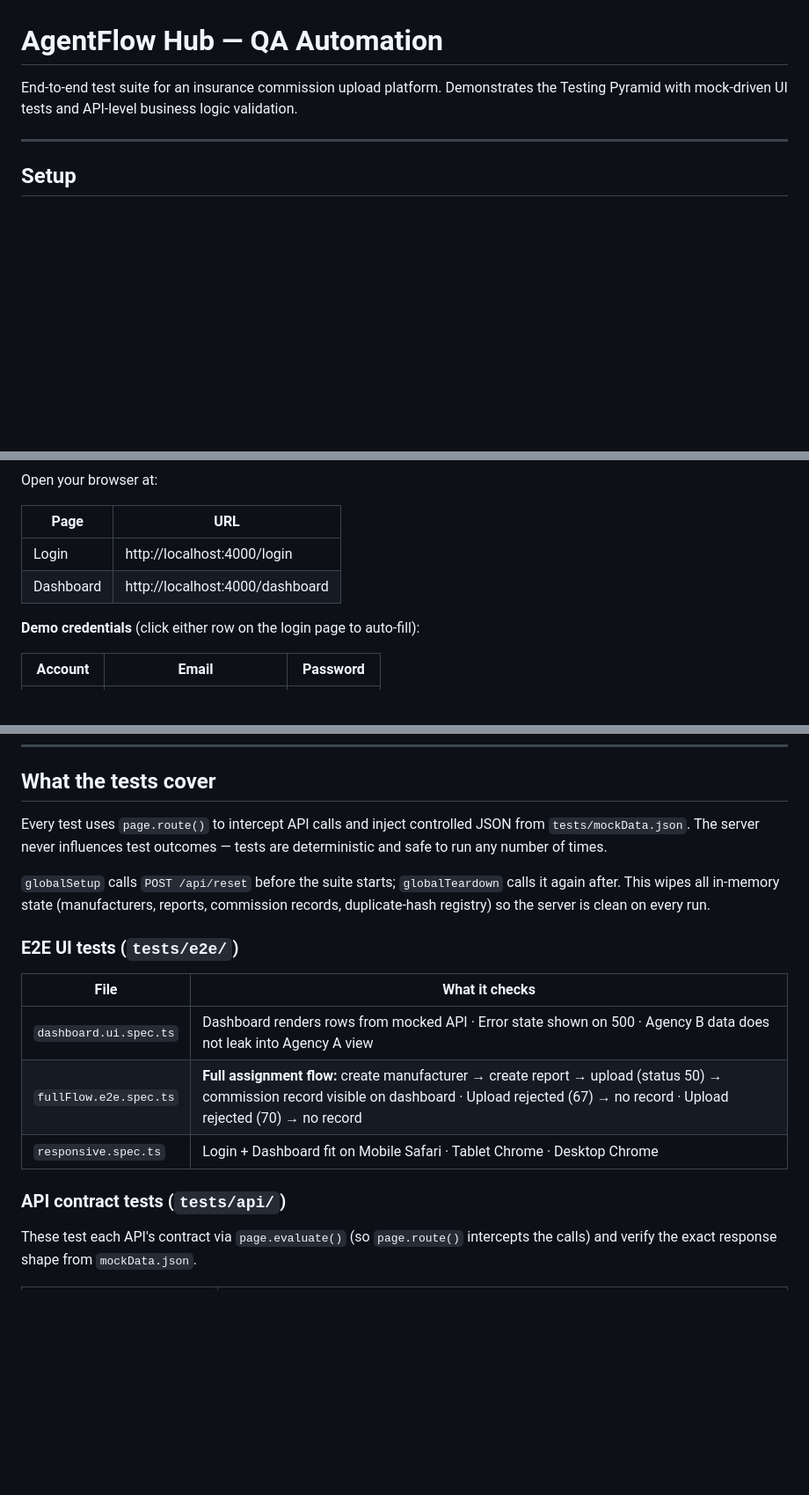
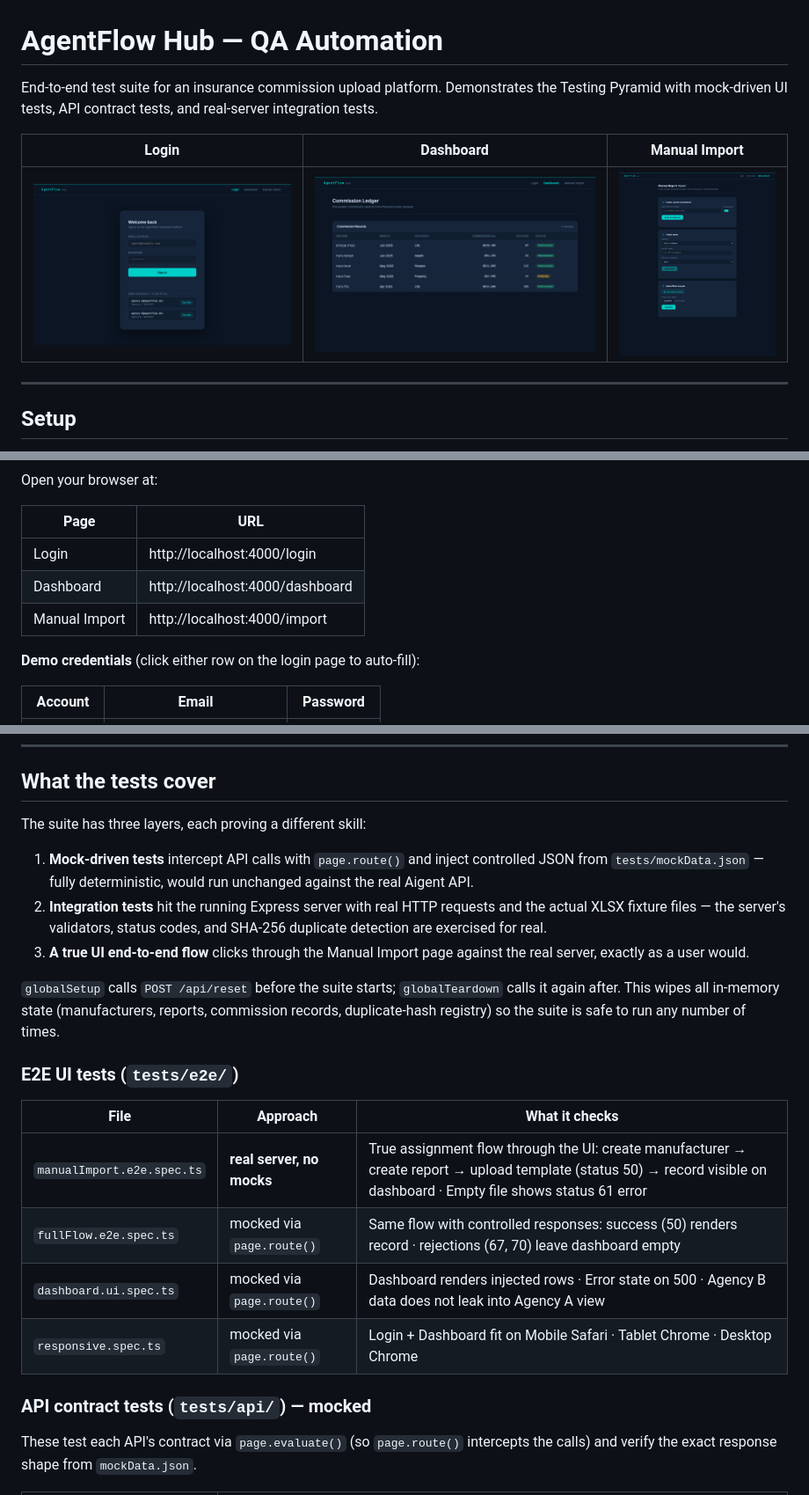
Before and after one commit to mayageva11/AgentFlow, a Markdown page: README.md, 3 parts joined by grey strips. Shown at 88% size. GitHub-like rendering; pictures changed too: docs/screenshots/dashboard.png (added), docs/screenshots/import.png (added), docs/screenshots/login.png (added); blank space fills up the shorter version.

```diff
--- a/README.md
+++ b/README.md
@@ -1,6 +1,10 @@
 # AgentFlow Hub — QA Automation
 
-End-to-end test suite for an insurance commission upload platform. Demonstrates the Testing Pyramid with mock-driven UI tests and API-level business logic validation.
+End-to-end test suite for an insurance commission upload platform. Demonstrates the Testing Pyramid with mock-driven UI tests, API contract tests, and real-server integration tests.
+
+| Login | Dashboard | Manual Import |
+|---|---|---|
+| ![Login](docs/screenshots/login.png) | ![Dashboard](docs/screenshots/dashboard.png) | ![Manual Import](docs/screenshots/import.png) |
 
 ---
 
@@ -30,6 +34,7 @@ Open your browser at:
 |---|---|
 | Login | http://localhost:4000/login |
 | Dashboard | http://localhost:4000/dashboard |
+| Manual Import | http://localhost:4000/import |
 
 **Demo credentials** (click either row on the login page to auto-fill):
 
@@ -67,19 +72,24 @@ npx allure open allure-report
 
 ## What the tests cover
 
-Every test uses `page.route()` to intercept API calls and inject controlled JSON from `tests/mockData.json`. The server never influences test outcomes — tests are deterministic and safe to run any number of times.
+The suite has three layers, each proving a different skill:
 
-`globalSetup` calls `POST /api/reset` before the suite starts; `globalTeardown` calls it again after. This wipes all in-memory state (manufacturers, reports, commission records, duplicate-hash registry) so the server is clean on every run.
+1. **Mock-driven tests** intercept API calls with `page.route()` and inject controlled JSON from `tests/mockData.json` — fully deterministic, would run unchanged against the real Aigent API.
+2. **Integration tests** hit the running Express server with real HTTP requests and the actual XLSX fixture files — the server's validators, status codes, and SHA-256 duplicate detection are exercised for real.
+3. **A true UI end-to-end flow** clicks through the Manual Import page against the real server, exactly as a user would.
+
+`globalSetup` calls `POST /api/reset` before the suite starts; `globalTeardown` calls it again after. This wipes all in-memory state (manufacturers, reports, commission records, duplicate-hash registry) so the suite is safe to run any number of times.
 
 ### E2E UI tests (`tests/e2e/`)
 
-| File | What it checks |
-|---|---|
-| `dashboard.ui.spec.ts` | Dashboard renders rows from mocked API · Error state shown on 500 · Agency B data does not leak into Agency A view |
-| `fullFlow.e2e.spec.ts` | **Full assignment flow:** create manufacturer → create report → upload (status 50) → commission record visible on dashboard · Upload rejected (67) → no record · Upload rejected (70) → no record |
-| `responsive.spec.ts` | Login + Dashboard fit on Mobile Safari · Tablet Chrome · Desktop Chrome |
+| File | Approach | What it checks |
+|---|---|---|
+| `manualImport.e2e.spec.ts` | **real server, no mocks** | True assignment flow through the UI: create manufacturer → create report → upload template (status 50) → record visible on dashboard · Empty file shows status 61 error |
+| `fullFlow.e2e.spec.ts` | mocked via `page.route()` | Same flow with controlled responses: success (50) renders record · rejections (67, 70) leave dashboard empty |
+| `dashboard.ui.spec.ts` | mocked via `page.route()` | Dashboard renders injected rows · Error state on 500 · Agency B data does not leak into Agency A view |
+| `responsive.spec.ts` | mocked via `page.route()` | Login + Dashboard fit on Mobile Safari · Tablet Chrome · Desktop Chrome |
 
-### API contract tests (`tests/api/`)
+### API contract tests (`tests/api/`) — mocked
 
 These test each API's contract via `page.evaluate()` (so `page.route()` intercepts the calls) and verify the exact response shape from `mockData.json`.
 
```
Also changed, not shown: other parts of README.md (+24 -7 lines), docs/test-plan.md (+15 -13 lines), 9 other files.
